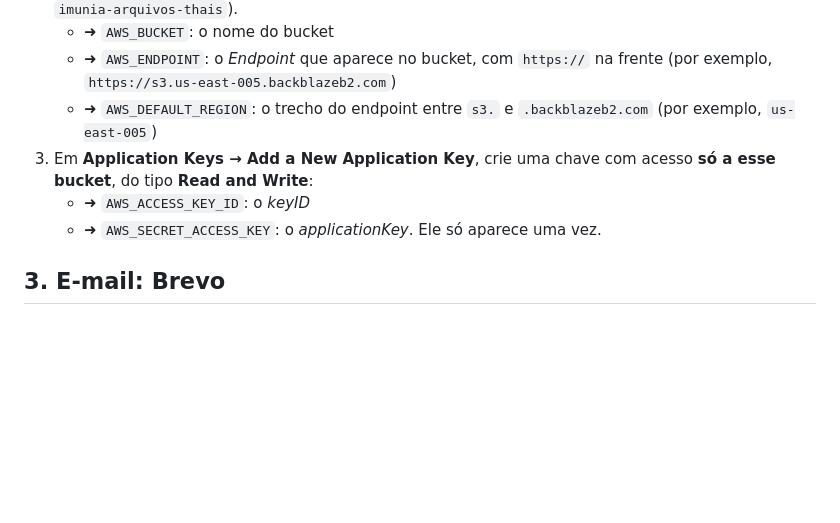
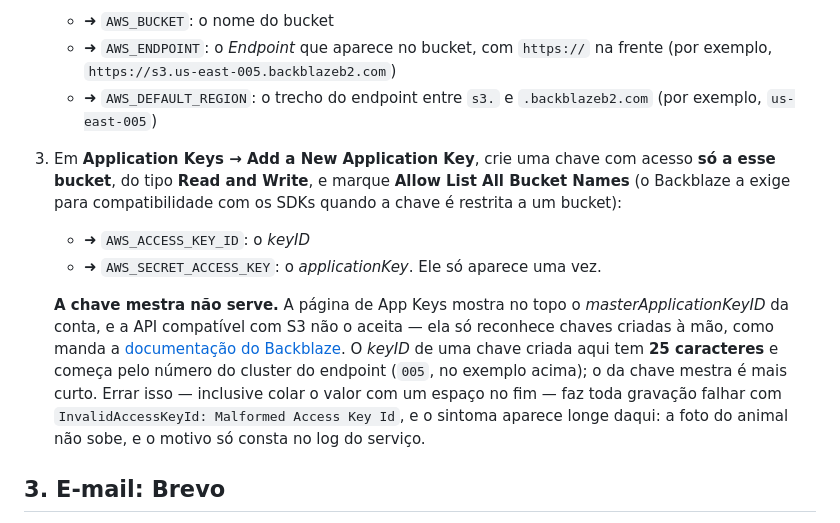
Before and after one commit to thaisgonzaga/Imunia, a Markdown page: deploy/LEIAME.md, the part around the change. Rendered like a GitHub page; blank space fills up the shorter version.

Commit message:
docs: o LEIAME diz qual chave do Backblaze a API S3 aceita
O commit 73f2324 parou de esconder a falha de gravação no bucket e
deixou a pergunta em aberto: por que o Backblaze recusava a escrita. Era
a chave. A página de App Keys exibe no topo o masterApplicationKeyID da
conta, que a API compatível com S3 não reconhece — ela só aceita chaves
criadas à mão. Quem copia o do topo recebe InvalidAccessKeyId: Malformed
Access Key Id em toda gravação, e o sintoma aparece longe da causa: a
foto do animal não sobe, e o motivo fica só no log do serviço.

O passo 3 passa a dizer como distinguir as duas — a chave criada tem 25
caracteres e começa pelo número do cluster do endpoint — e a marcar
Allow List All Bucket Names, que o Backblaze exige para compatibilidade
com os SDKs quando a chave é restrita a um bucket.

Co-Authored-By: Claude Opus 5 <noreply@anthropic.com>

```diff
--- a/deploy/LEIAME.md
+++ b/deploy/LEIAME.md
@@ -45,9 +45,22 @@ Vá anotando os valores marcados com ➜: eles são pedidos juntos no passo 4.
    - ➜ `AWS_DEFAULT_REGION`: o trecho do endpoint entre `s3.` e
      `.backblazeb2.com` (por exemplo, `us-east-005`)
 3. Em **Application Keys → Add a New Application Key**, crie uma chave com
-   acesso **só a esse bucket**, do tipo **Read and Write**:
+   acesso **só a esse bucket**, do tipo **Read and Write**, e marque **Allow
+   List All Bucket Names** (o Backblaze a exige para compatibilidade com os
+   SDKs quando a chave é restrita a um bucket):
    - ➜ `AWS_ACCESS_KEY_ID`: o *keyID*
    - ➜ `AWS_SECRET_ACCESS_KEY`: o *applicationKey*. Ele só aparece uma vez.
+
+   **A chave mestra não serve.** A página de App Keys mostra no topo o
+   *masterApplicationKeyID* da conta, e a API compatível com S3 não o aceita —
+   ela só reconhece chaves criadas à mão, como manda a
+   [documentação do Backblaze](https://www.backblaze.com/docs/cloud-storage-s3-compatible-app-keys).
+   O *keyID* de uma chave criada aqui tem **25 caracteres** e começa pelo
+   número do cluster do endpoint (`005`, no exemplo acima); o da chave mestra
+   é mais curto. Errar isso — inclusive colar o valor com um espaço no fim —
+   faz toda gravação falhar com `InvalidAccessKeyId: Malformed Access Key Id`,
+   e o sintoma aparece longe daqui: a foto do animal não sobe, e o motivo só
+   consta no log do serviço.
 
 ## 3. E-mail: Brevo
 
```
